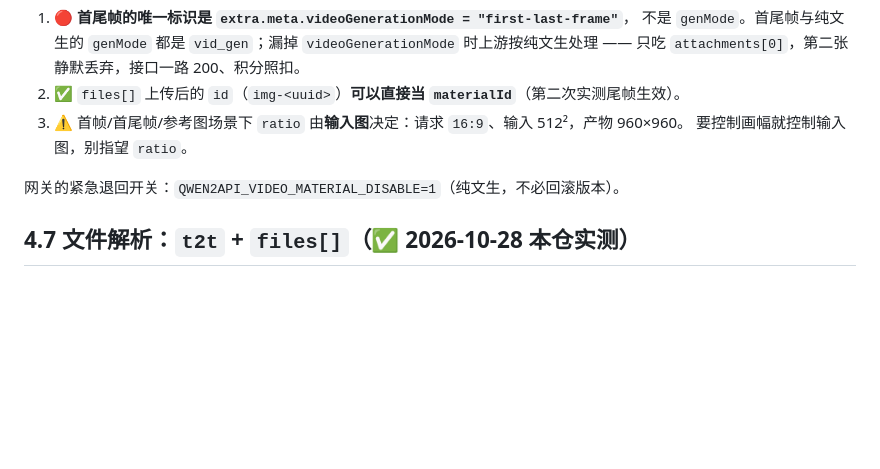
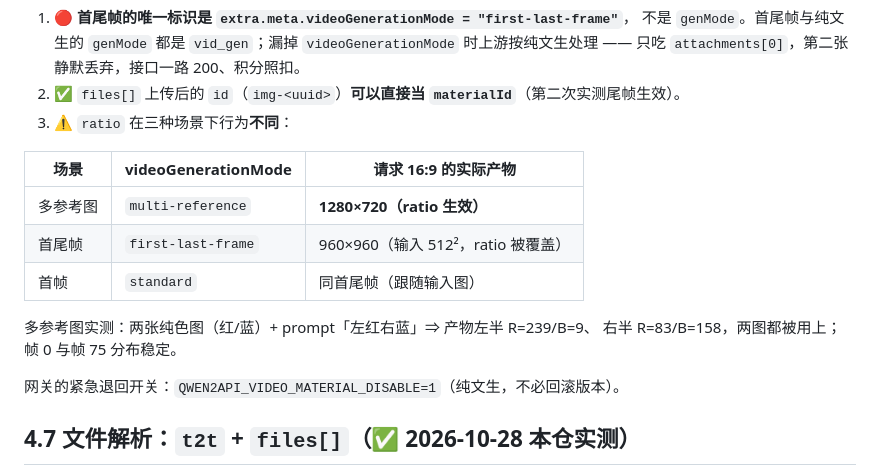
Before and after one commit to rsfree/qwen2api, a Markdown page: docs/UPSTREAM.md, the part around the change. Drawn GitHub-style; blank space fills up the shorter version.

Commit message:
docs(videos): 补 ratio 三场景实测差异
多参考图 vs 首帧/首尾帧对 ratio 的处理不同：
- multi-reference：ratio 生效（请求 16:9 → 1280x720）
- first-last-frame / standard：ratio 被输入图覆盖（512² 输入 → 960x960）

实测依据：两张纯色参考图（红/蓝）+ prompt「左红右蓝」⇒
产物左半 R=239/B=9、右半 R=83/B=158，两图都被用上，帧 0/75 分布稳定。

```diff
--- a/docs/UPSTREAM.md
+++ b/docs/UPSTREAM.md
@@ -724,8 +724,16 @@ params  = { resolution, size, duration, audio: true,
    不是 `genMode`。首尾帧与纯文生的 `genMode` 都是 `vid_gen`；漏掉 `videoGenerationMode`
    时上游按纯文生处理 —— 只吃 `attachments[0]`，第二张静默丢弃，接口一路 200、积分照扣。
 2. ✅ `files[]` 上传后的 `id`（`img-<uuid>`）**可以直接当 `materialId`**（第二次实测尾帧生效）。
-3. ⚠️ 首帧/首尾帧/参考图场景下 `ratio` 由**输入图**决定：请求 `16:9`、输入 512²，产物 960×960。
-   要控制画幅就控制输入图，别指望 `ratio`。
+3. ⚠️ `ratio` 在三种场景下行为**不同**：
+
+| 场景 | videoGenerationMode | 请求 16:9 的实际产物 |
+|---|---|---|
+| 多参考图 | `multi-reference` | **1280×720（ratio 生效）** |
+| 首尾帧 | `first-last-frame` | 960×960（输入 512²，ratio 被覆盖） |
+| 首帧 | `standard` | 同首尾帧（跟随输入图） |
+
+   多参考图实测：两张纯色图（红/蓝）+ prompt「左红右蓝」⇒ 产物左半 R=239/B=9、
+   右半 R=83/B=158，两图都被用上；帧 0 与帧 75 分布稳定。
 
 网关的紧急退回开关：`QWEN2API_VIDEO_MATERIAL_DISABLE=1`（纯文生，不必回滚版本）。
 
```
Also changed, not shown: README.md (+4 -2 lines).
